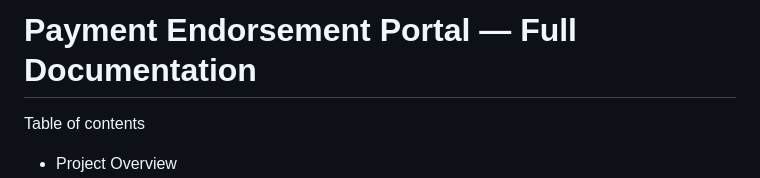
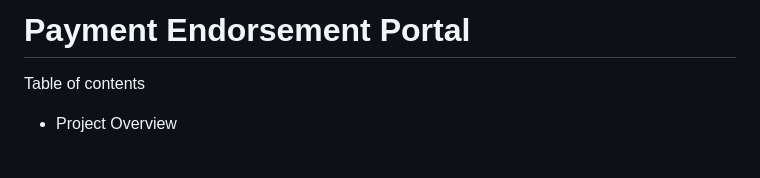
Before and after one commit to mrjeronluther/Payment-Endorsement-Portal, a Markdown page: README.md, the part around the change. Rendered like a GitHub page; blank space fills up the shorter version.

Commit message:
Update README title for Payment Endorsement Portal
Removed '— Full Documentation' from the title.

```diff
--- a/README.md
+++ b/README.md
@@ -1,4 +1,4 @@
-# Payment Endorsement Portal — Full Documentation
+# Payment Endorsement Portal
 
 Table of contents
 - Project Overview
```
